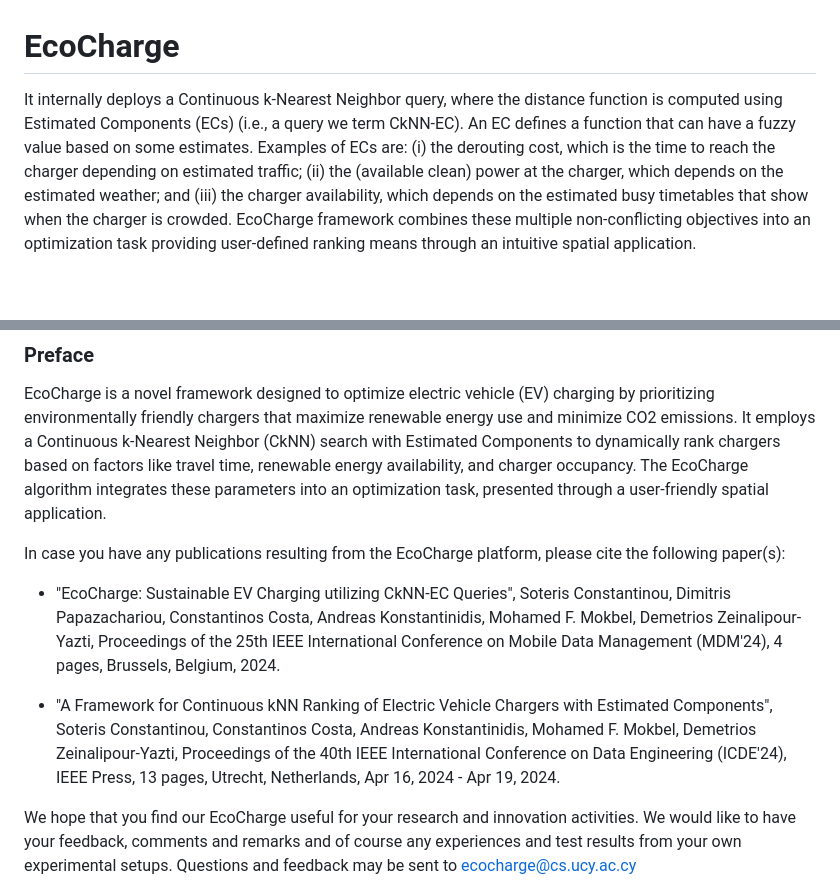
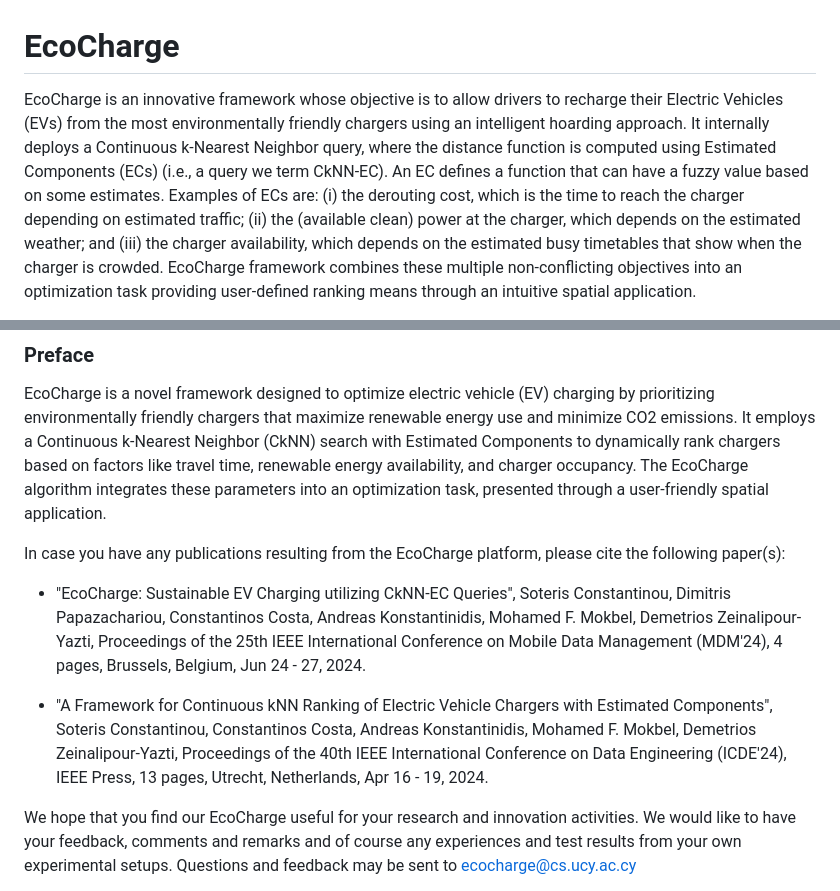
Before and after one commit to dmsl/ecocharge, a Markdown page: README.md, 2 parts joined by grey strips. Rendered like a GitHub page; blank space fills up the shorter version.

```diff
--- a/README.md
+++ b/README.md
@@ -1,6 +1,6 @@
 # EcoCharge
 
-It internally deploys a Continuous k-Nearest Neighbor query, where the distance function is computed using Estimated Components (ECs) (i.e., a query we term CkNN-EC). An EC defines a function that can have a fuzzy value based on some estimates. Examples of ECs are: (i) the derouting cost, which is the time to reach the charger depending on estimated traffic; (ii) the (available clean) power at the charger, which depends on the estimated weather; and (iii) the charger availability,
+EcoCharge is an innovative framework whose objective is to allow drivers to recharge their Electric Vehicles (EVs) from the most environmentally friendly chargers using an intelligent hoarding approach. It internally deploys a Continuous k-Nearest Neighbor query, where the distance function is computed using Estimated Components (ECs) (i.e., a query we term CkNN-EC). An EC defines a function that can have a fuzzy value based on some estimates. Examples of ECs are: (i) the derouting cost, which is the time to reach the charger depending on estimated traffic; (ii) the (available clean) power at the charger, which depends on the estimated weather; and (iii) the charger availability,
 which depends on the estimated busy timetables that show when the charger is crowded. EcoCharge framework combines these multiple non-conflicting objectives into an
 optimization task providing user-defined ranking means through an intuitive spatial application.
 
@@ -15,9 +15,9 @@ EcoCharge is a novel framework designed to optimize electric vehicle (EV) chargi
 
 In case you have any publications resulting from the EcoCharge platform, please cite the following paper(s):
 
-- "EcoCharge: Sustainable EV Charging utilizing CkNN-EC Queries", Soteris Constantinou, Dimitris Papazachariou, Constantinos Costa, Andreas Konstantinidis, Mohamed F. Mokbel, Demetrios Zeinalipour-Yazti, Proceedings of the  25th IEEE International Conference on Mobile Data Management (MDM'24), 4 pages, Brussels, Belgium, 2024.
+- "EcoCharge: Sustainable EV Charging utilizing CkNN-EC Queries", Soteris Constantinou, Dimitris Papazachariou, Constantinos Costa, Andreas Konstantinidis, Mohamed F. Mokbel, Demetrios Zeinalipour-Yazti, Proceedings of the  25th IEEE International Conference on Mobile Data Management (MDM'24), 4 pages, Brussels, Belgium, Jun 24 - 27, 2024.
 
-- "A Framework for Continuous kNN Ranking of Electric Vehicle Chargers with Estimated Components", Soteris Constantinou, Constantinos Costa, Andreas Konstantinidis, Mohamed F. Mokbel, Demetrios Zeinalipour-Yazti, Proceedings of the 40th IEEE International Conference on Data Engineering (ICDE'24), IEEE Press, 13 pages, Utrecht, Netherlands, Apr 16, 2024 - Apr 19, 2024.
+- "A Framework for Continuous kNN Ranking of Electric Vehicle Chargers with Estimated Components", Soteris Constantinou, Constantinos Costa, Andreas Konstantinidis, Mohamed F. Mokbel, Demetrios Zeinalipour-Yazti, Proceedings of the 40th IEEE International Conference on Data Engineering (ICDE'24), IEEE Press, 13 pages, Utrecht, Netherlands, Apr 16 - 19, 2024.
 
 
 We hope that you find our EcoCharge useful for your research and innovation activities.  We would like to have your feedback, comments and remarks and of course any experiences and test results from your own experimental setups. Questions and feedback may be sent to ecocharge@cs.ucy.ac.cy
```
Also changed, not shown: other parts of README.md (+1 -0 lines).
